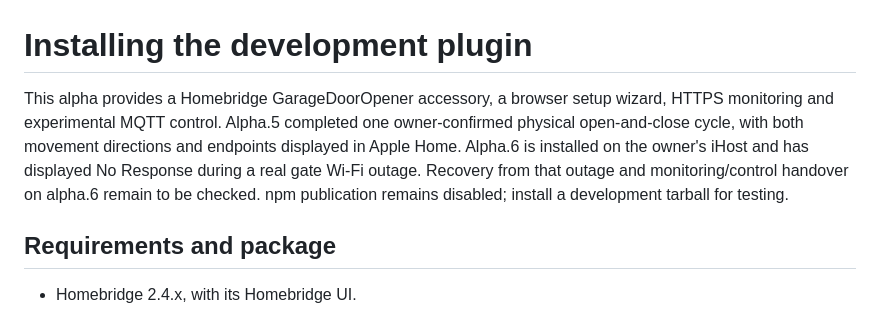
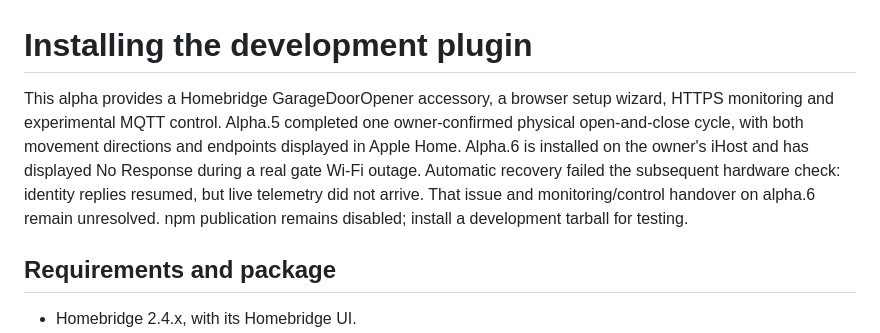
Before and after one commit to deanvanniekerk/homebridge-centsys, a Markdown page: docs/INSTALLATION.md, the part around the change. Rendered like a GitHub page.

```diff
--- a/docs/INSTALLATION.md
+++ b/docs/INSTALLATION.md
@@ -1,6 +1,6 @@
 # Installing the development plugin
 
-This alpha provides a Homebridge GarageDoorOpener accessory, a browser setup wizard, HTTPS monitoring and experimental MQTT control. Alpha.5 completed one owner-confirmed physical open-and-close cycle, with both movement directions and endpoints displayed in Apple Home. Alpha.6 is installed on the owner's iHost and has displayed No Response during a real gate Wi-Fi outage. Recovery from that outage and monitoring/control handover on alpha.6 remain to be checked. npm publication remains disabled; install a development tarball for testing.
+This alpha provides a Homebridge GarageDoorOpener accessory, a browser setup wizard, HTTPS monitoring and experimental MQTT control. Alpha.5 completed one owner-confirmed physical open-and-close cycle, with both movement directions and endpoints displayed in Apple Home. Alpha.6 is installed on the owner's iHost and has displayed No Response during a real gate Wi-Fi outage. Automatic recovery failed the subsequent hardware check: identity replies resumed, but live telemetry did not arrive. That issue and monitoring/control handover on alpha.6 remain unresolved. npm publication remains disabled; install a development tarball for testing.
 
 ## Requirements and package
 
```
Also changed, not shown: docs/VALIDATION.md (+9 -1 lines).
